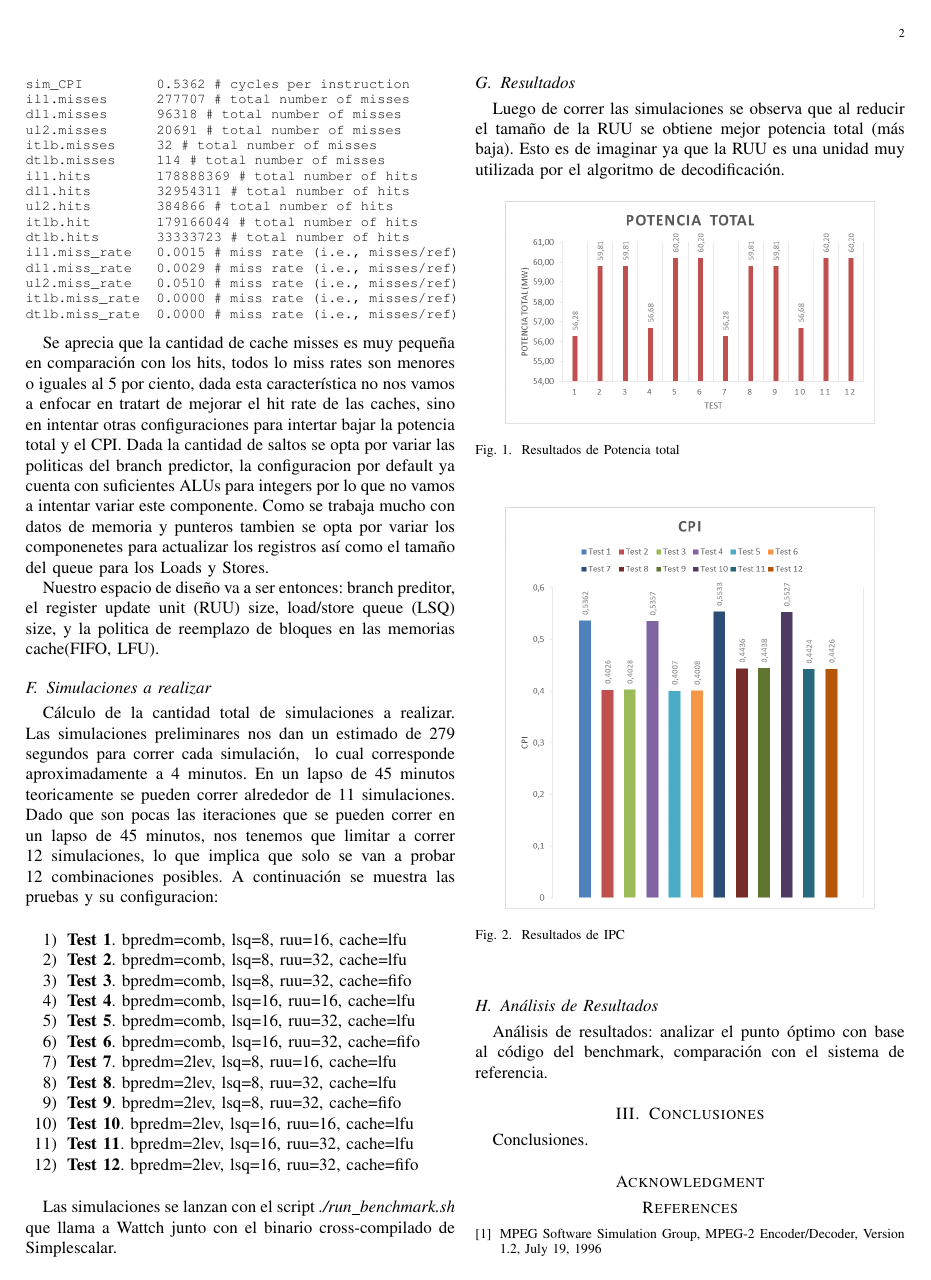
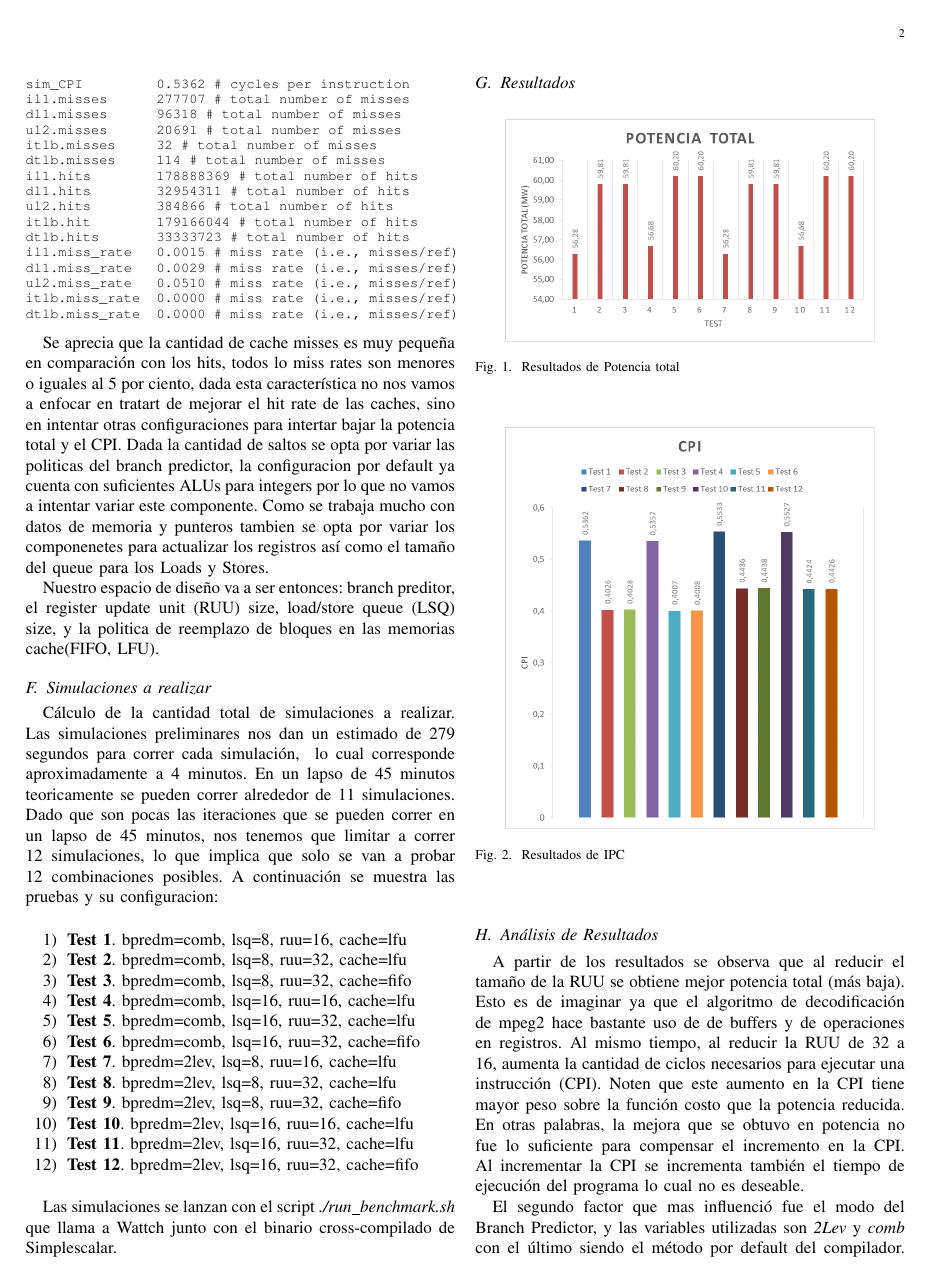
Before and after one commit to OsoJocoso/decodificacion_mpeg2, a LaTeX paper (mpeg2.tex): page 2 of 3. Compiled offline with pdfLaTeX.

Commit message:
añadiendo resultados

```diff
--- a/mpeg2.tex
+++ b/mpeg2.tex
@@ -150,8 +150,6 @@ Las simulaciones se lanzan con el script \textit{./run\_benchmark.sh} que llama
 
 \subsection{Resultados}
 
-Luego de correr las simulaciones se observa que al reducir el tama\~{n}o de la RUU se obtiene mejor potencia total (m\'{a}s baja). Esto es de imaginar ya que la RUU es una unidad muy utilizada por el algoritmo de decodificaci\'{o}n.
-
 \begin{figure}[!ht]
         \begin{center}
         \includegraphics[width=3in]{fig1.png}
@@ -174,7 +172,15 @@ Luego de correr las simulaciones se observa que al reducir el tama\~{n}o de la R
 \end{figure}
 
 \subsection{An\'{a}lisis de Resultados}
-An\'{a}lisis de resultados: analizar el punto \'{o}ptimo con base al c\'{o}digo del benchmark, comparaci\'{o}n con el sistema de referencia.
+A partir de los resultados se observa que al reducir el tama\~{n}o de la RUU se obtiene mejor potencia total (m\'{a}s baja). Esto es de imaginar ya que el algoritmo de decodificaci\'{o}n de mpeg2 hace bastante uso de de buffers y de operaciones en registros. Al mismo tiempo, al reducir la RUU de 32 a 16, aumenta la cantidad de ciclos necesarios para ejecutar una instrucci\'{o}n (CPI). Noten que este aumento en la CPI
+tiene mayor peso sobre la funci\'{o}n costo que la potencia reducida. En otras palabras, la mejora que se obtuvo en potencia no fue lo suficiente para compensar el incremento en la CPI. Al incrementar la CPI se incrementa tambi\'{e}n
+el tiempo de ejecuci\'{o}n del programa lo cual no es deseable.
+
+El segundo factor que mas influenci\'{o} fue el modo del Branch Predictor, y las variables utilizadas son \textit{2Lev} y \textit{comb} con el \'{u}ltimo siendo el m\'{e}todo por default del compilador. Note con el m\'{e}todo \textit{comb} se produce
+mejores tasas de CPI de forma consistente en comparaci\'{o}n con \textit{2Lev}.
+
+Los cambios en la estrategia de reemplazo de los bloques de la cache y el tamaño del queue de LoadStore no aportan variaciones significativas de la funci\'{o}n costo aunque se observa una ligera mejora en la CPI al utilizar LFU en comparaci\'{o}n con utilizar FIFO. Esto se debe a que el c\'{o}digo hace un uso intensivo de la memoria y las acciones realizadas con estos datos permiten calendarizar otras operaciones entre lecturas de memoria.
+
 
 \section{Conclusiones}
 Conclusiones.
```
